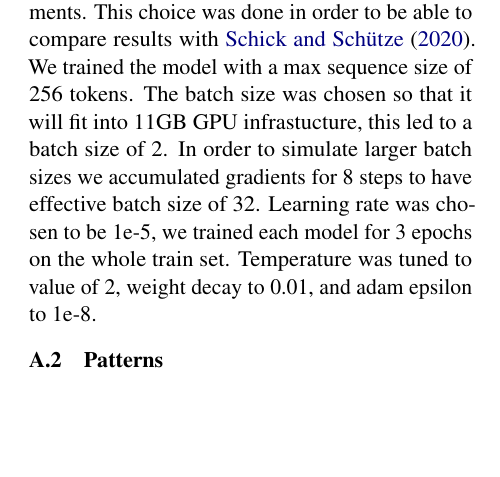
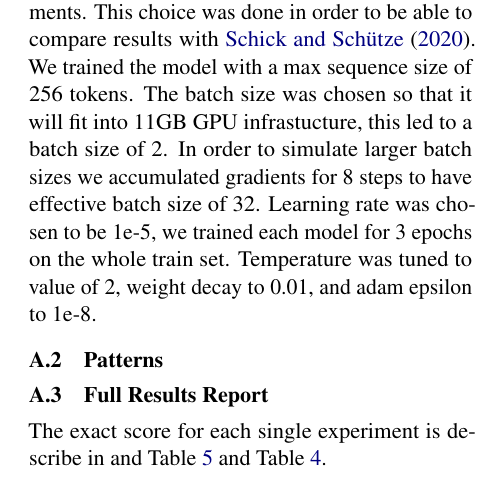
Before and after one commit to asafmaman101/amnlp_final_project, a LaTeX paper (amnlp_final_project.tex): part of page 4 of 6, cut so that both start at the same text, the shorter picture padded with empty space. Compiled offline with pdfLaTeX.

Commit message:
Full results report placeholder

```diff
--- a/amnlp_final_project.tex
+++ b/amnlp_final_project.tex
@@ -214,6 +214,9 @@ Temperature was tuned to value of 2, weight decay to 0.01, and adam epsilon to 1
 \subsection{Patterns}
 \label{apx:patterns}
 
+\subsection{Full Results Report}
+\label{apx:full-results-report}
+The exact score for each single experiment is describe in and Table~\ref{tab:single-on-train-set} and Table~\ref{tab:multi-use-logits-full}.
 \input{multi-use-logits-full}
 
 \input{single-on-train-set}
```
